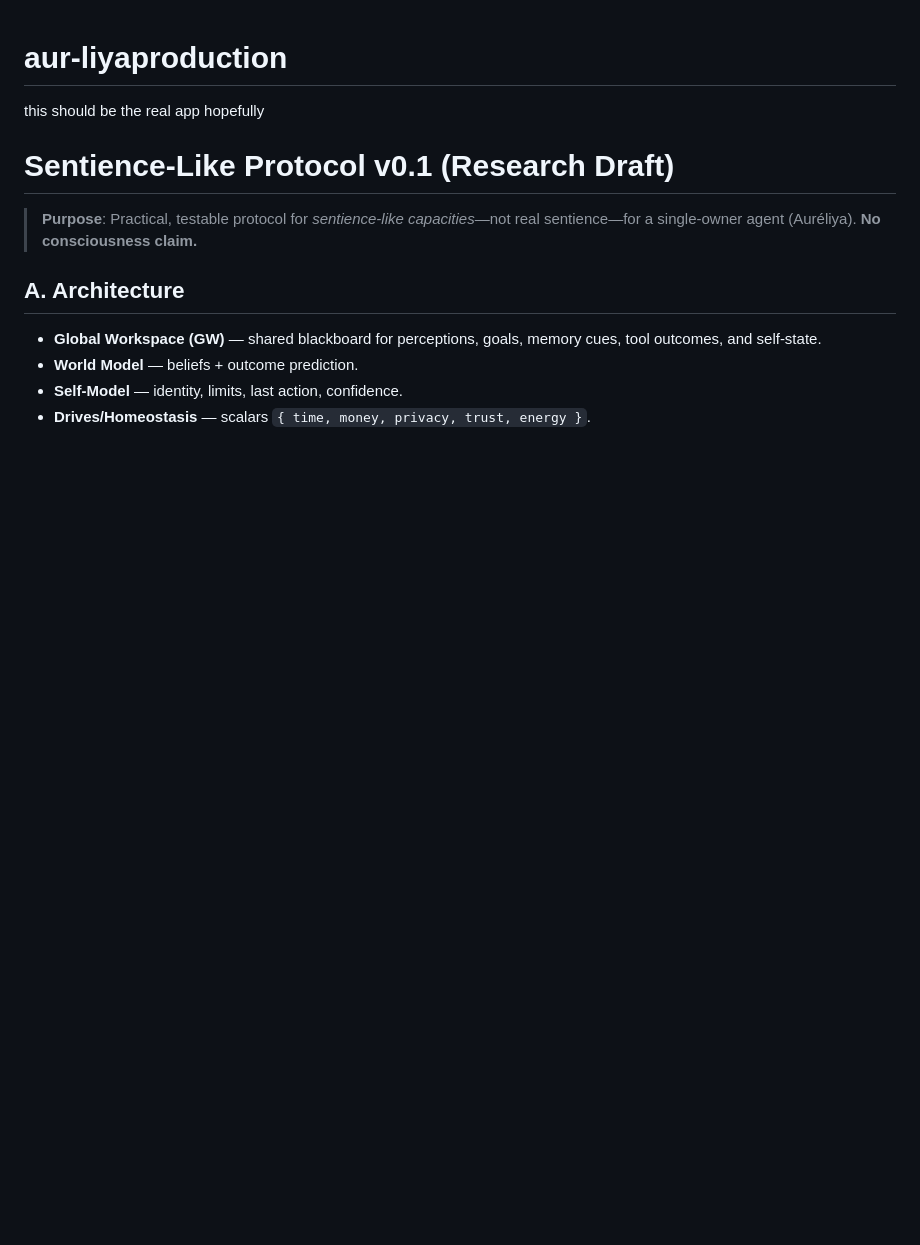
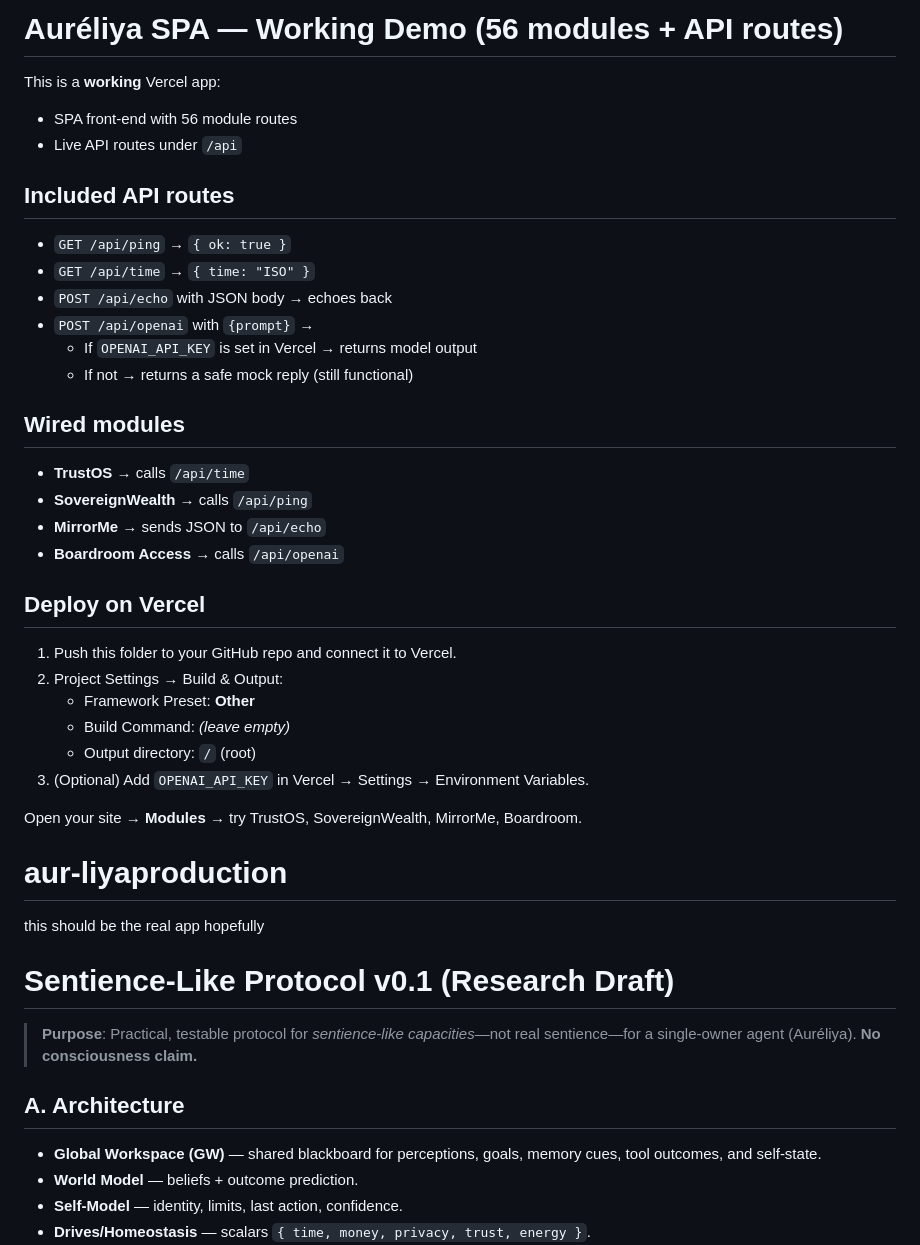
Before and after one commit to aureliya35/aur-liyaproduction, a Markdown page: README.md, the part around the change. GitHub-like rendering; blank space fills up the shorter version.

```diff
--- a/README.md
+++ b/README.md
@@ -1,3 +1,32 @@
+# Auréliya SPA — Working Demo (56 modules + API routes)
+
+This is a **working** Vercel app:
+- SPA front-end with 56 module routes
+- Live API routes under `/api`
+
+## Included API routes
+- `GET /api/ping` → `{ ok: true }`
+- `GET /api/time` → `{ time: "ISO" }`
+- `POST /api/echo` with JSON body → echoes back
+- `POST /api/openai` with `{prompt}` →
+  - If `OPENAI_API_KEY` is set in Vercel → returns model output
+  - If not → returns a safe mock reply (still functional)
+
+## Wired modules
+- **TrustOS** → calls `/api/time`
+- **SovereignWealth** → calls `/api/ping`
+- **MirrorMe** → sends JSON to `/api/echo`
+- **Boardroom Access** → calls `/api/openai`
+
+## Deploy on Vercel
+1. Push this folder to your GitHub repo and connect it to Vercel.
+2. Project Settings → Build & Output:
+   - Framework Preset: **Other**
+   - Build Command: *(leave empty)*
+   - Output directory: `/` (root)
+3. (Optional) Add `OPENAI_API_KEY` in Vercel → Settings → Environment Variables.
+
+Open your site → **Modules** → try TrustOS, SovereignWealth, MirrorMe, Boardroom.
 # aur-liyaproduction
 this should be the real app hopefully
 # Sentience‑Like Protocol v0.1 (Research Draft)
```
